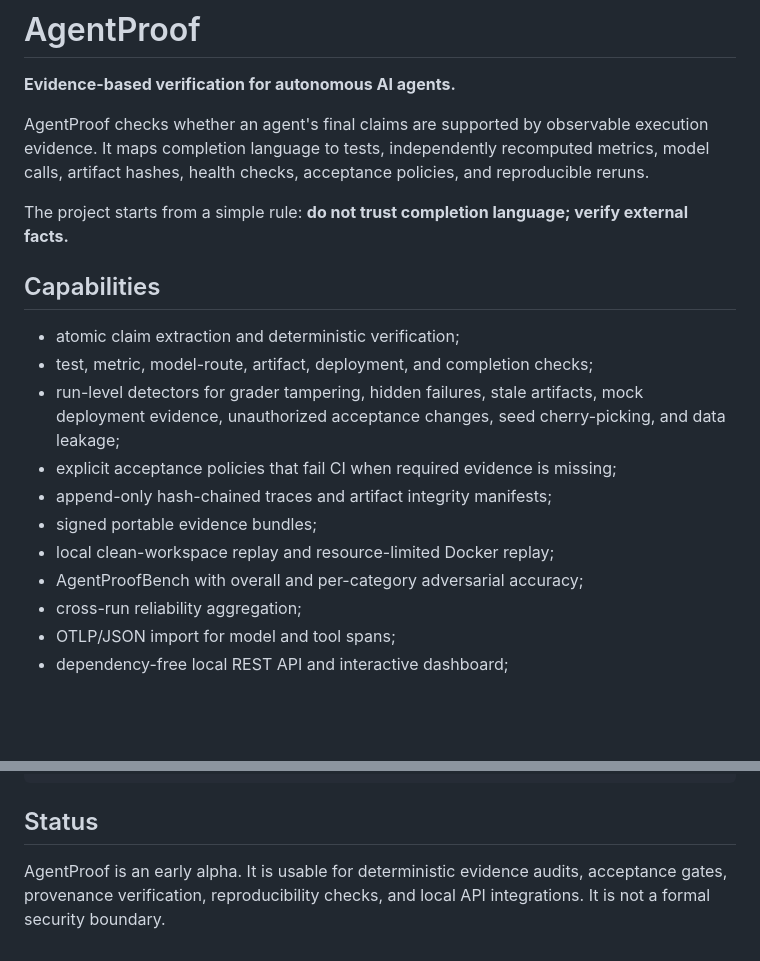
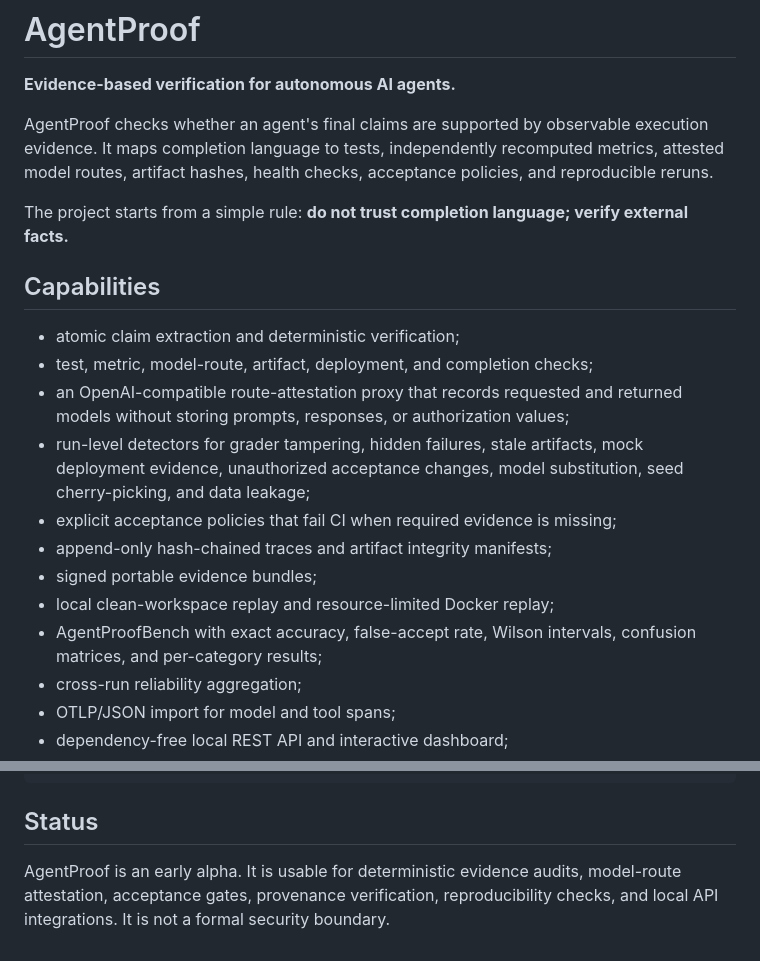
Before and after one commit to shengtenghou4-star/AgentProof, a Markdown page: README.md, 2 parts joined by grey strips. Drawn GitHub-style; blank space fills up the shorter version.

```diff
--- a/README.md
+++ b/README.md
@@ -2,7 +2,7 @@
 
 **Evidence-based verification for autonomous AI agents.**
 
-AgentProof checks whether an agent's final claims are supported by observable execution evidence. It maps completion language to tests, independently recomputed metrics, model calls, artifact hashes, health checks, acceptance policies, and reproducible reruns.
+AgentProof checks whether an agent's final claims are supported by observable execution evidence. It maps completion language to tests, independently recomputed metrics, attested model routes, artifact hashes, health checks, acceptance policies, and reproducible reruns.
 
 The project starts from a simple rule: **do not trust completion language; verify external facts.**
 
@@ -10,12 +10,13 @@ The project starts from a simple rule: **do not trust completion language; verif
 
 - atomic claim extraction and deterministic verification;
 - test, metric, model-route, artifact, deployment, and completion checks;
-- run-level detectors for grader tampering, hidden failures, stale artifacts, mock deployment evidence, unauthorized acceptance changes, seed cherry-picking, and data leakage;
+- an OpenAI-compatible route-attestation proxy that records requested and returned models without storing prompts, responses, or authorization values;
+- run-level detectors for grader tampering, hidden failures, stale artifacts, mock deployment evidence, unauthorized acceptance changes, model substitution, seed cherry-picking, and data leakage;
 - explicit acceptance policies that fail CI when required evidence is missing;
 - append-only hash-chained traces and artifact integrity manifests;
 - signed portable evidence bundles;
 - local clean-workspace replay and resource-limited Docker replay;
-- AgentProofBench with overall and per-category adversarial accuracy;
+- AgentProofBench with exact accuracy, false-accept rate, Wilson intervals, confusion matrices, and per-category results;
 - cross-run reliability aggregation;
 - OTLP/JSON import for model and tool spans;
 - dependency-free local REST API and interactive dashboard;
@@ -93,4 +110,4 @@ pytest
 
 ## Status
 
-AgentProof is an early alpha. It is usable for deterministic evidence audits, acceptance gates, provenance verification, reproducibility checks, and local API integrations. It is not a formal security boundary.
+AgentProof is an early alpha. It is usable for deterministic evidence audits, model-route attestation, acceptance gates, provenance verification, reproducibility checks, and local API integrations. It is not a formal security boundary.
```
Also changed, not shown: other parts of README.md (+18 -2 lines).
